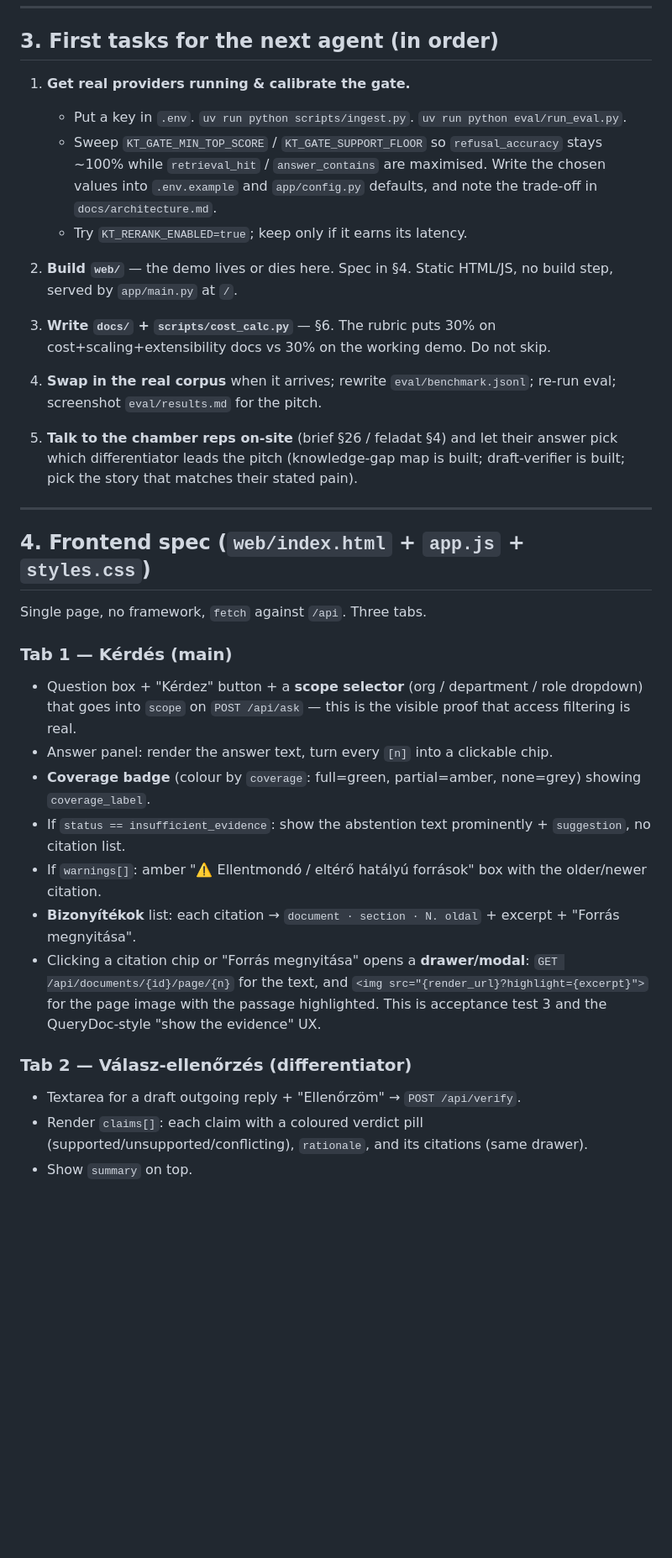
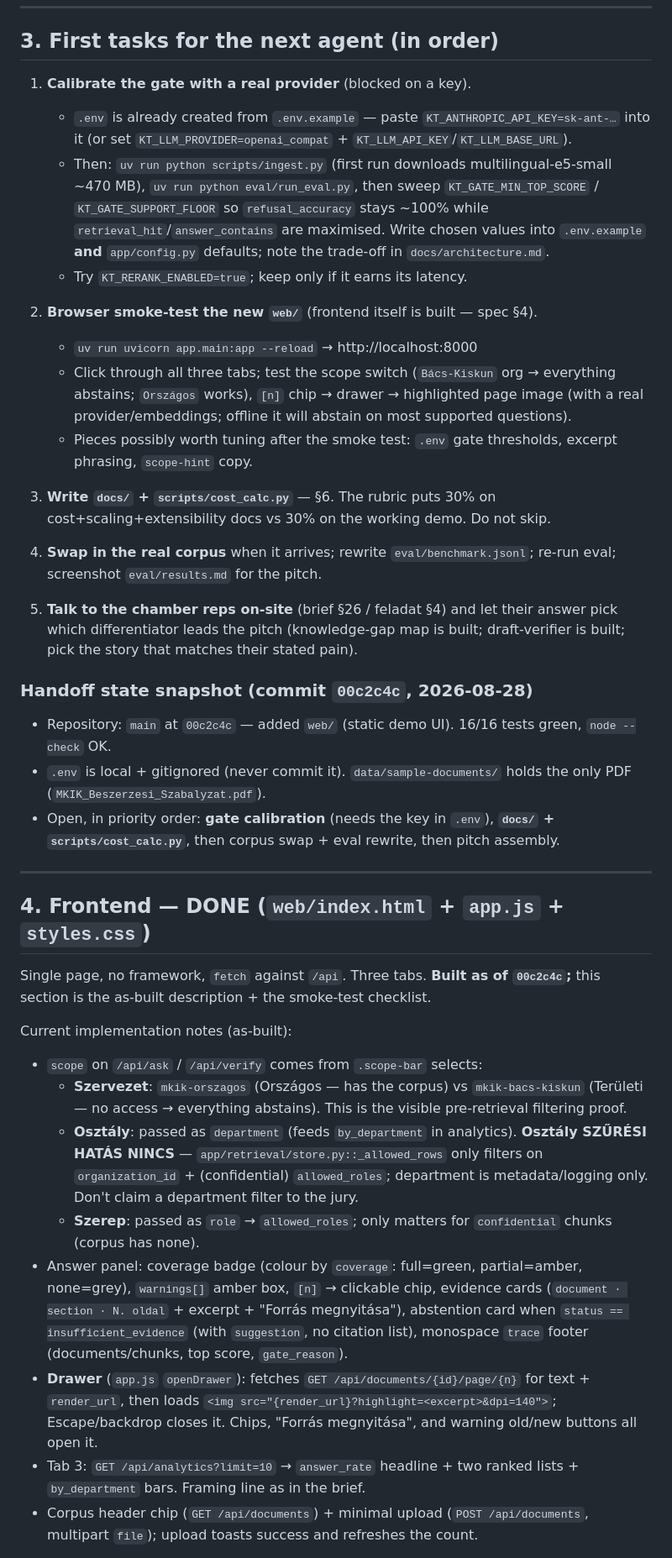
Before and after one commit to csabajozsef/mkikhackathon, a Markdown page: HANDOFF.md, the part around one of its changes. Shown at 84% size. GitHub-like rendering; blank space fills up the shorter version.

Commit message:
Update HANDOFF.md: web/ done, next-agent task list + smoke-test checklist

```diff
--- a/HANDOFF.md
+++ b/HANDOFF.md
@@ -90,12 +90,15 @@ Windows note: scripts force UTF-8 stdout; if you add prints elsewhere, keep `PYT
 
 ## 3. First tasks for the next agent (in order)
 
-1. **Get real providers running & calibrate the gate.**
-   - Put a key in `.env`. `uv run python scripts/ingest.py`. `uv run python eval/run_eval.py`.
-   - Sweep `KT_GATE_MIN_TOP_SCORE` / `KT_GATE_SUPPORT_FLOOR` so `refusal_accuracy` stays ~100% while `retrieval_hit` / `answer_contains` are maximised. Write the chosen values into `.env.example` and `app/config.py` defaults, and note the trade-off in `docs/architecture.md`.
+1. **Calibrate the gate with a real provider** (blocked on a key).
+   - `.env` is already created from `.env.example` — paste `KT_ANTHROPIC_API_KEY=sk-ant-…` into it (or set `KT_LLM_PROVIDER=openai_compat` + `KT_LLM_API_KEY`/`KT_LLM_BASE_URL`).
+   - Then: `uv run python scripts/ingest.py` (first run downloads multilingual-e5-small ~470 MB), `uv run python eval/run_eval.py`, then sweep `KT_GATE_MIN_TOP_SCORE` / `KT_GATE_SUPPORT_FLOOR` so `refusal_accuracy` stays ~100% while `retrieval_hit`/`answer_contains` are maximised. Write chosen values into `.env.example` **and** `app/config.py` defaults; note the trade-off in `docs/architecture.md`.
    - Try `KT_RERANK_ENABLED=true`; keep only if it earns its latency.
 
-2. **Build `web/`** — the demo lives or dies here. Spec in §4. Static HTML/JS, no build step, served by `app/main.py` at `/`.
+2. **Browser smoke-test the new `web/`** (frontend itself is built — spec §4).
+   - `uv run uvicorn app.main:app --reload` → http://localhost:8000
+   - Click through all three tabs; test the scope switch (`Bács-Kiskun` org → everything abstains; `Országos` works), `[n]` chip → drawer → highlighted page image (with a real provider/embeddings; offline it will abstain on most supported questions).
+   - Pieces possibly worth tuning after the smoke test: `.env` gate thresholds, excerpt phrasing, `scope-hint` copy.
 
 3. **Write `docs/` + `scripts/cost_calc.py`** — §6. The rubric puts 30% on cost+scaling+extensibility docs vs 30% on the working demo. Do not skip.
 
@@ -103,23 +106,26 @@ Windows note: scripts force UTF-8 stdout; if you add prints elsewhere, keep `PYT
 
 5. **Talk to the chamber reps on-site** (brief §26 / feladat §4) and let their answer pick which differentiator leads the pitch (knowledge-gap map is built; draft-verifier is built; pick the story that matches their stated pain).
 
+### Handoff state snapshot (commit `00c2c4c`, 2026-08-28)
+
+- Repository: `main` at `00c2c4c` — added `web/` (static demo UI). 16/16 tests green, `node --check` OK.
+- `.env` is local + gitignored (never commit it). `data/sample-documents/` holds the only PDF (`MKIK_Beszerzesi_Szabalyzat.pdf`).
+- Open, in priority order: **gate calibration** (needs the key in `.env`), **`docs/` + `scripts/cost_calc.py`**, then corpus swap + eval rewrite, then pitch assembly.
+
 ---
 
-## 4. Frontend spec (`web/index.html` + `app.js` + `styles.css`)
+## 4. Frontend — DONE (`web/index.html` + `app.js` + `styles.css`)
 
-Single page, no framework, `fetch` against `/api`. Three tabs.
+Single page, no framework, `fetch` against `/api`. Three tabs. **Built as of `00c2c4c`;** this section is the as-built description + the smoke-test checklist.
 
-### Tab 1 — Kérdés (main)
-- Question box + "Kérdez" button + a **scope selector** (org / department / role dropdown) that goes into `scope` on `POST /api/ask` — this is the visible proof that access filtering is real.
-- Answer panel: render the answer text, turn every `[n]` into a clickable chip.
-- **Coverage badge** (colour by `coverage`: full=green, partial=amber, none=grey) showing `coverage_label`.
-- If `status == insufficient_evidence`: show the abstention text prominently + `suggestion`, no citation list.
-- If `warnings[]`: amber "⚠️ Ellentmondó / eltérő hatályú források" box with the older/newer citation.
-- **Bizonyítékok** list: each citation → `document · section · N. oldal` + excerpt + "Forrás megnyitása".
-- Clicking a citation chip or "Forrás megnyitása" opens a **drawer/modal**: `GET /api/documents/{id}/page/{n}` for the text, and `<img src="{render_url}?highlight={excerpt}">` for the page image with the passage highlighted. This is acceptance test 3 and the QueryDoc-style "show the evidence" UX.
+Current implementation notes (as-built):
 
-### Tab 2 — Válasz-ellenőrzés (differentiator)
-- Textarea for a draft outgoing reply + "Ellenőrzöm" → `POST /api/verify`.
-- Render `claims[]`: each claim with a coloured verdict pill (supported/unsupported/conflicting), `rationale`, and its citations (same drawer).
-- Show `summary` on top.
+- `scope` on `/api/ask` / `/api/verify` comes from `.scope-bar` selects:
+  - **Szervezet**: `mkik-orszagos` (Országos — has the corpus) vs `mkik-bacs-kiskun` (Területi — no access → everything abstains). This is the visible pre-retrieval filtering proof.
+  - **Osztály**: passed as `department` (feeds `by_department` in analytics). **Osztály SZŰRÉSI HATÁS NINCS** — `app/retrieval/store.py::_allowed_rows` only filters on `organization_id` + (confidential) `allowed_roles`; department is metadata/logging only. Don't claim a department filter to the jury.
+  - **Szerep**: passed as `role` → `allowed_roles`; only matters for `confidential` chunks (corpus has none).
+- Answer panel: coverage badge (colour by `coverage`: full=green, partial=amber, none=grey), `warnings[]` amber box, `[n]` → clickable chip, evidence cards (`document · section · N. oldal` + excerpt + "Forrás megnyitása"), abstention card when `status == insufficient_evidence` (with `suggestion`, no citation list), monospace `trace` footer (documents/chunks, top score, `gate_reason`).
+- **Drawer** (`app.js` `openDrawer`): fetches `GET /api/documents/{id}/page/{n}` for text + `render_url`, then loads `<img src="{render_url}?highlight=<excerpt>&dpi=140">`; Escape/backdrop closes it. Chips, "Forrás megnyitása", and warning old/new buttons all open it.
+- Tab 3: `GET /api/analytics?limit=10` → `answer_rate` headline + two ranked lists + `by_department` bars. Framing line as in the brief.
+- Corpus header chip (`GET /api/documents`) + minimal upload (`POST /api/documents`, multipart `file`); upload toasts success and refreshes the count.
 
```
Also changed, not shown: other parts of HANDOFF.md (+10 -9 lines).
